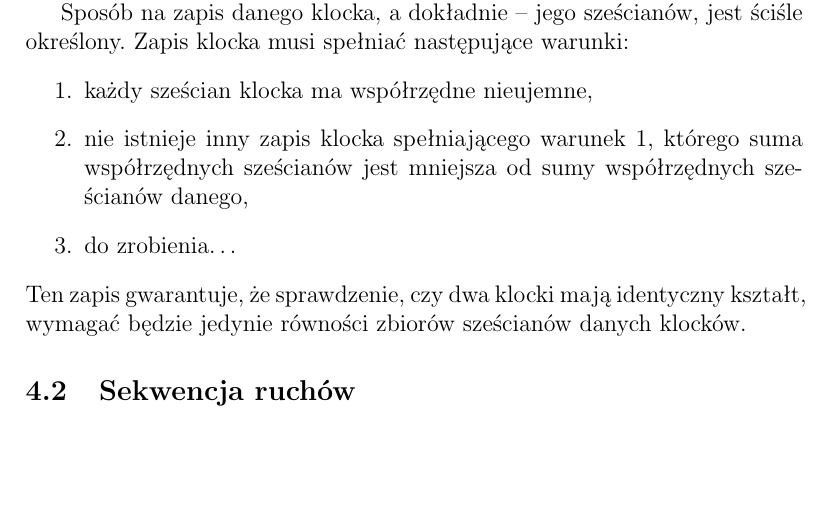
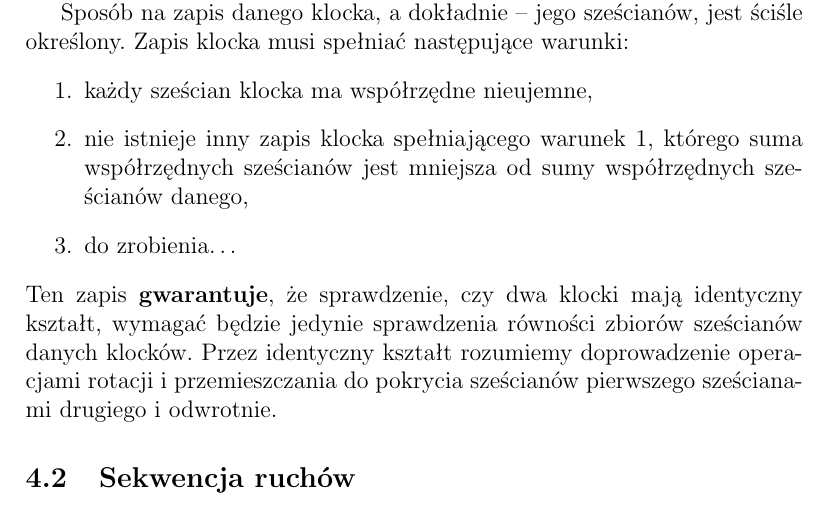
Before and after one commit to shtv/kostka_lucknera, a LaTeX document (doc/dokumentacja_teoretyczna.tex): part of page 4 of 4, cut so that both start at the same text, the shorter picture padded with empty space. Compiled offline with pdfLaTeX.

Commit message:
Poprawka do poprzedniego

```diff
--- a/doc/dokumentacja_teoretyczna.tex
+++ b/doc/dokumentacja_teoretyczna.tex
@@ -101,8 +101,11 @@ określony. Zapis klocka musi spełniać następujące warunki:
 		sześcianów danego,
 	\item do zrobienia\ldots
 \end{enumerate}
-Ten zapis gwarantuje, że sprawdzenie, czy dwa klocki mają identyczny
-kształt, wymagać będzie jedynie równości zbiorów sześcianów danych klocków.
+Ten zapis \textbf{gwarantuje}, że sprawdzenie, czy dwa klocki mają
+identyczny kształt, wymagać będzie jedynie sprawdzenia równości zbiorów
+sześcianów danych klocków. Przez identyczny kształt rozumiemy doprowadzenie
+operacjami rotacji i przemieszczania do pokrycia sześcianów pierwszego
+sześcianami drugiego i odwrotnie.
 
 \subsection{Sekwencja ruchów}
 \end{document}
```
